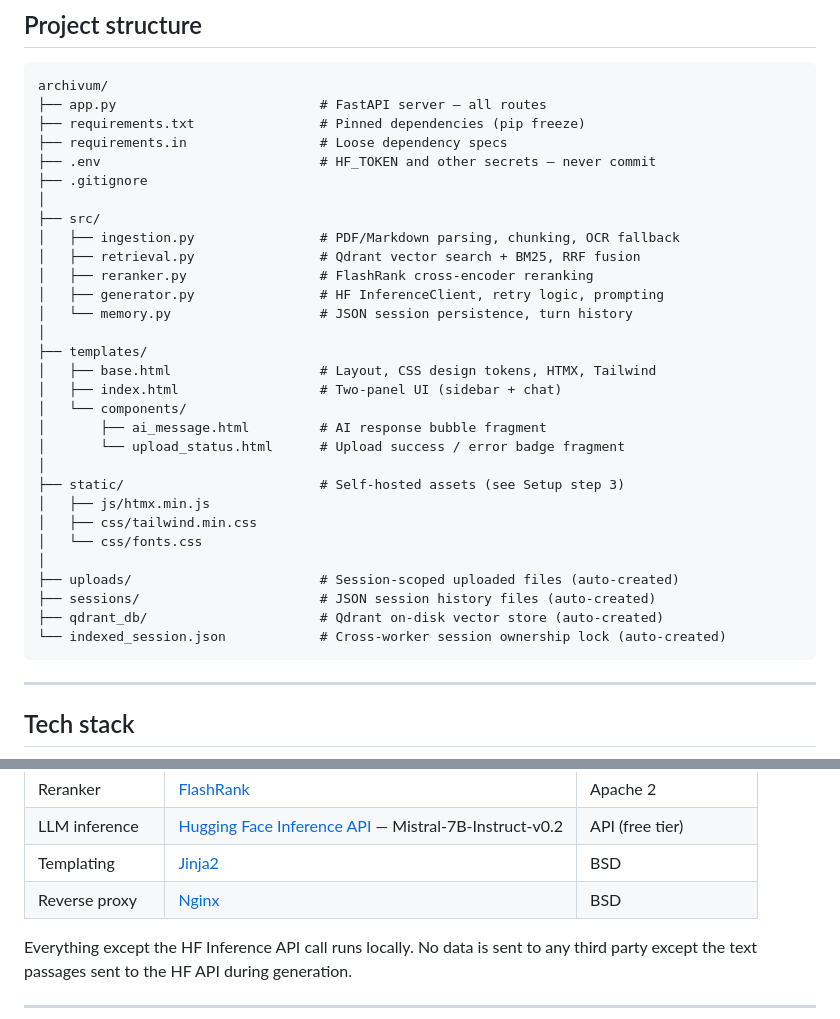
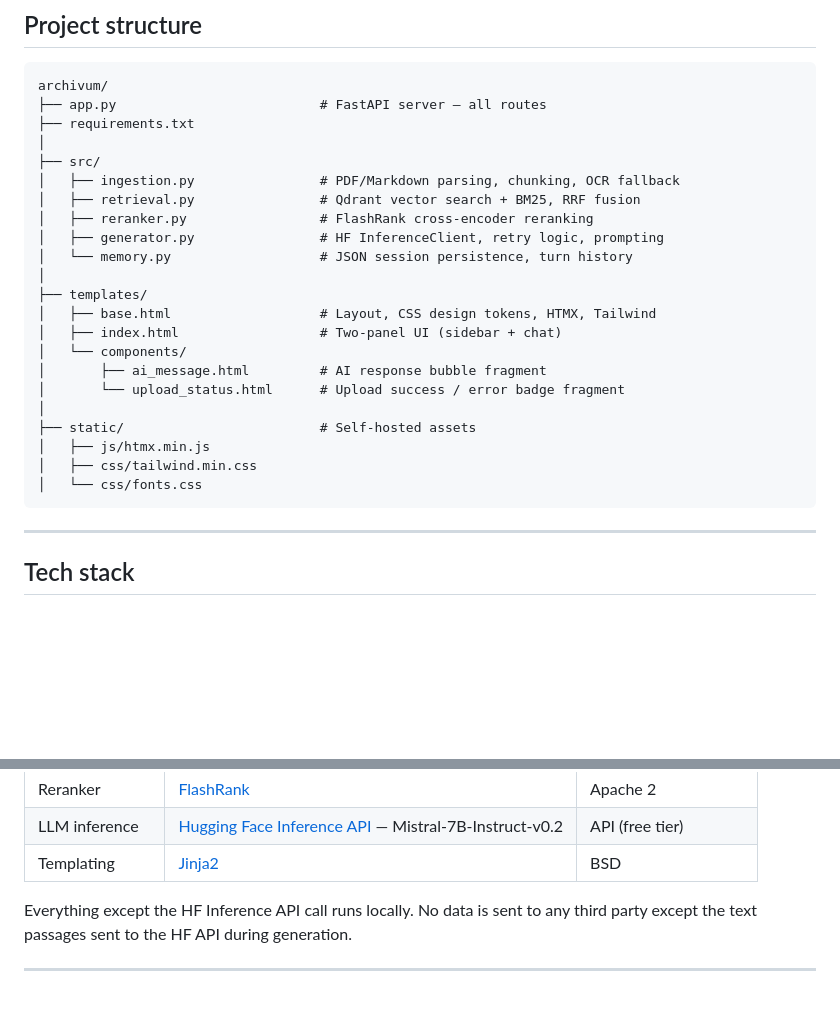
Before and after one commit to PrathmeshKushwaha/Archvium-RAG, a Markdown page: README.md, 2 parts joined by grey strips. Rendered like a GitHub page; blank space fills up the shorter version.

````diff
--- a/README.md
+++ b/README.md
@@ -69,10 +69,7 @@ Browser (HTMX — no JS framework)
 ```
 archivum/
 ├── app.py                          # FastAPI server — all routes
-├── requirements.txt                # Pinned dependencies (pip freeze)
-├── requirements.in                 # Loose dependency specs
-├── .env                            # HF_TOKEN and other secrets — never commit
-├── .gitignore
+├── requirements.txt
 │
 ├── src/
 │   ├── ingestion.py                # PDF/Markdown parsing, chunking, OCR fallback
@@ -88,15 +85,10 @@ archivum/
 │       ├── ai_message.html         # AI response bubble fragment
 │       └── upload_status.html      # Upload success / error badge fragment
 │
-├── static/                         # Self-hosted assets (see Setup step 3)
+├── static/                         # Self-hosted assets
 │   ├── js/htmx.min.js
 │   ├── css/tailwind.min.css
 │   └── css/fonts.css
-│
-├── uploads/                        # Session-scoped uploaded files (auto-created)
-├── sessions/                       # JSON session history files (auto-created)
-├── qdrant_db/                      # Qdrant on-disk vector store (auto-created)
-└── indexed_session.json            # Cross-worker session ownership lock (auto-created)
 ```
 
 ---
@@ -116,7 +108,6 @@ archivum/
 | Reranker | [FlashRank](https://github.com/PrithivirajDamodaran/FlashRank) | Apache 2 |
 | LLM inference | [Hugging Face Inference API](https://huggingface.co/inference-api) — Mistral-7B-Instruct-v0.2 | API (free tier) |
 | Templating | [Jinja2](https://jinja.palletsprojects.com) | BSD |
-| Reverse proxy | [Nginx](https://nginx.org) | BSD |
 
 Everything except the HF Inference API call runs locally. No data is sent to any third party except the text passages sent to the HF API during generation.
 
````
